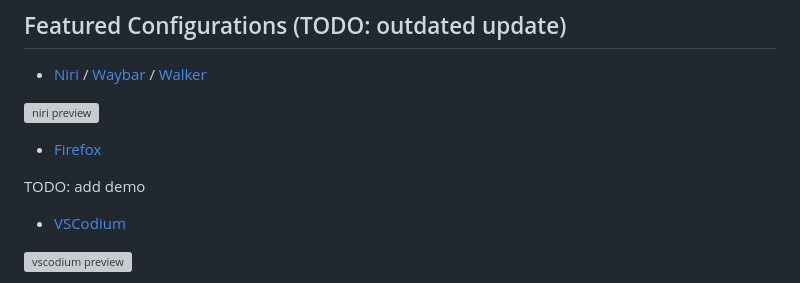
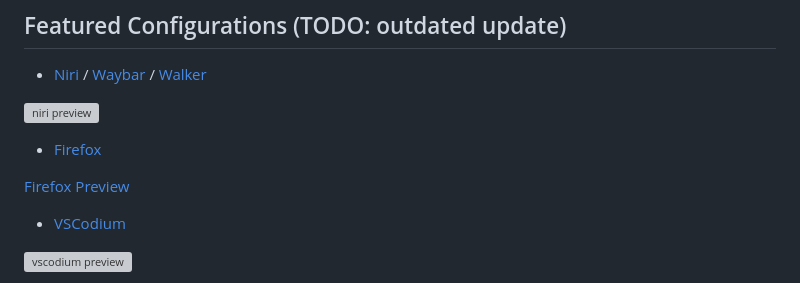
Before and after one commit to Ori-Riaru/nix-configs, a Markdown page: README.md, the part around the change. Drawn GitHub-style; grey boxes are pictures that could not be loaded.

Commit message:
Added preview image for firefox

```diff
--- a/README.md
+++ b/README.md
@@ -38,7 +38,7 @@ My personal Nixos configurations. They are not intended to be used by others how
 
 - [Firefox](./configs/programs/firefox/firefox.nix)
 
-TODO: add demo
+[Firefox Preview](./.github/firefox-preview.png)
 
 - [VSCodium](./configs/programs/vscodium/)
 
```
Also changed, not shown: .github/firefox-preview.png (added).
